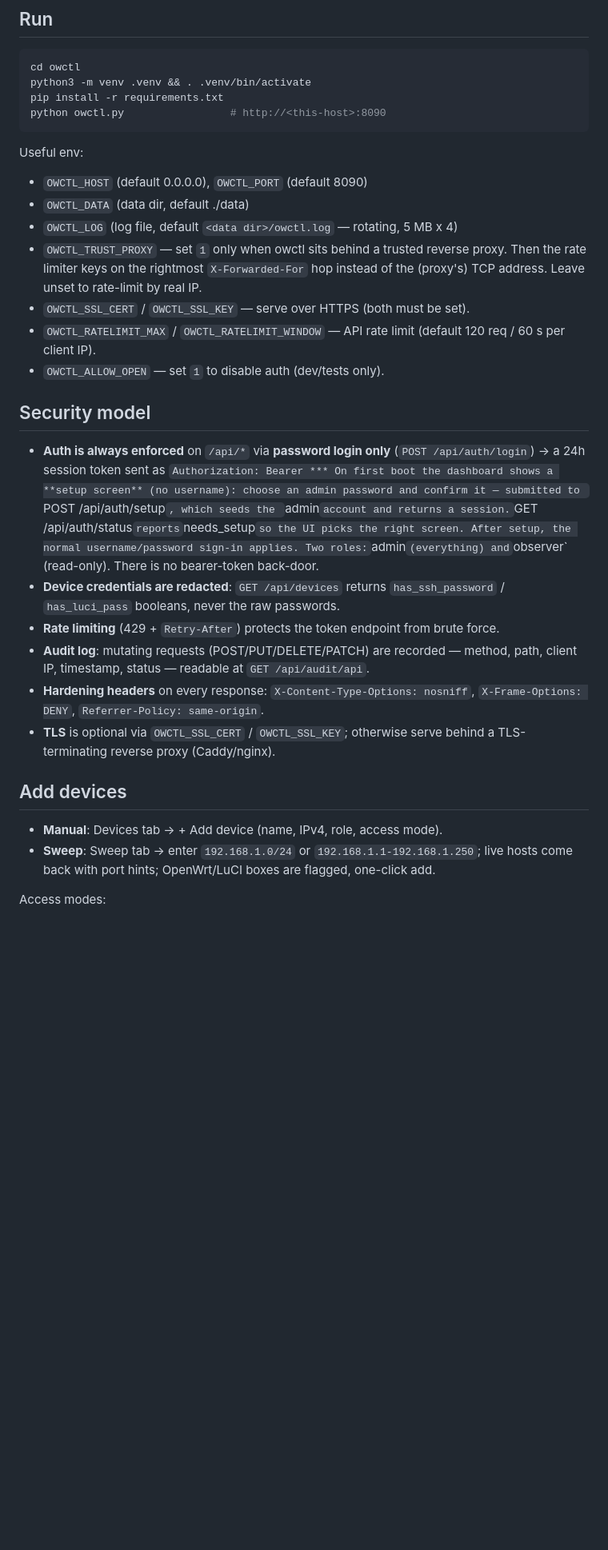
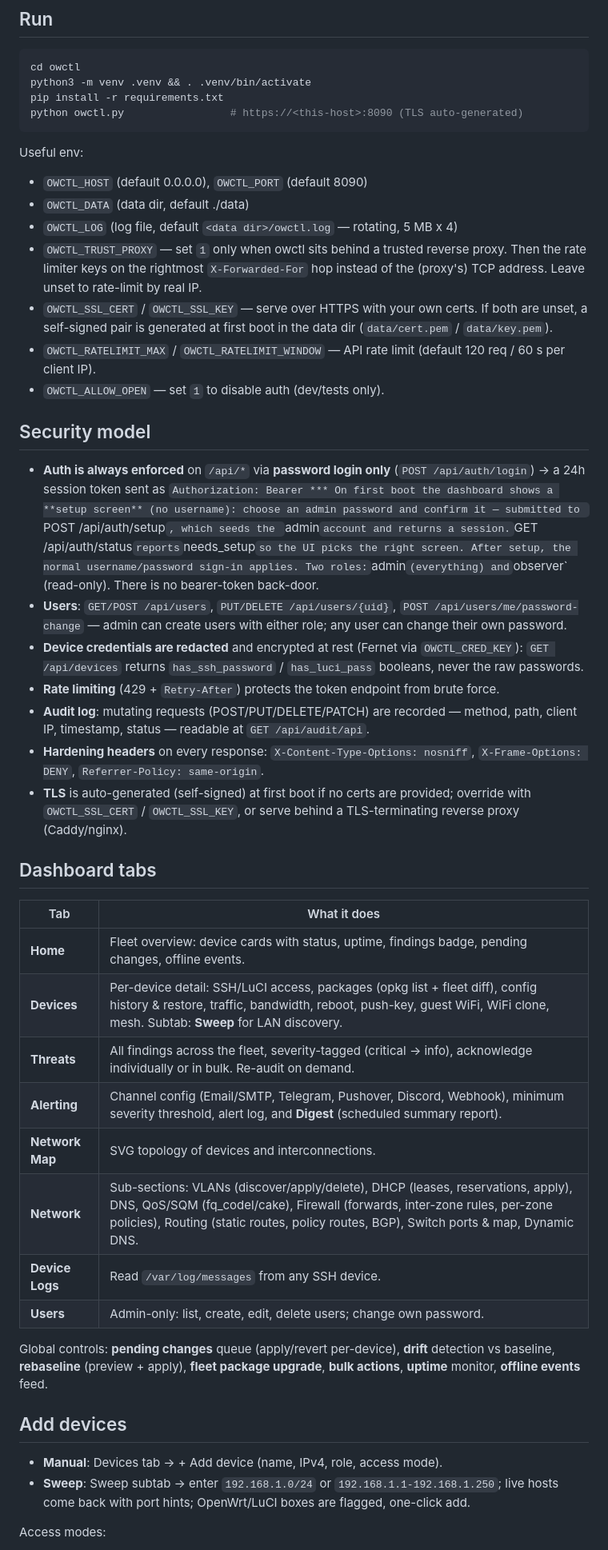
Before and after one commit to spidertje/owctl, a Markdown page: README.md, the part around one of its changes. Shown at 80% size. GitHub-like rendering; blank space fills up the shorter version.

````diff
--- a/README.md
+++ b/README.md
@@ -60,7 +60,7 @@ The philosophy is **one pane of glass, read by default, write with intent**:
 cd owctl
 python3 -m venv .venv && . .venv/bin/activate
 pip install -r requirements.txt
-python owctl.py                 # http://<this-host>:8090
+python owctl.py                 # https://<this-host>:8090 (TLS auto-generated)
 ```
 
 Useful env:
@@ -70,7 +70,9 @@ Useful env:
 - `OWCTL_TRUST_PROXY` — set `1` only when owctl sits behind a trusted reverse
   proxy. Then the rate limiter keys on the rightmost `X-Forwarded-For` hop
   instead of the (proxy's) TCP address. Leave unset to rate-limit by real IP.
-- `OWCTL_SSL_CERT` / `OWCTL_SSL_KEY` — serve over HTTPS (both must be set).
+- `OWCTL_SSL_CERT` / `OWCTL_SSL_KEY` — serve over HTTPS with your own certs.
+  If both are unset, a self-signed pair is generated at first boot in the data
+  dir (`data/cert.pem` / `data/key.pem`).
 - `OWCTL_RATELIMIT_MAX` / `OWCTL_RATELIMIT_WINDOW` — API rate limit
   (default 120 req / 60 s per client IP).
 - `OWCTL_ALLOW_OPEN` — set `1` to disable auth (dev/tests only).
@@ -84,22 +86,45 @@ Useful env:
   submitted to `POST /api/auth/setup`, which seeds the `admin` account and
   returns a session. `GET /api/auth/status` reports `needs_setup` so the UI
   picks the right screen. After setup, the normal username/password sign-in
-  applies. Two roles: `admin` (everything) and `observer` (read-only). There is
-  no bearer-token back-door.
-- **Device credentials are redacted**: `GET /api/devices` returns
-  `has_ssh_password` / `has_luci_pass` booleans, never the raw passwords.
+  applies. Two roles: `admin` (everything) and `observer` (read-only).
+  There is no bearer-token back-door.
+- **Users**: `GET/POST /api/users`, `PUT/DELETE /api/users/{uid}`,
+  `POST /api/users/me/password-change` — admin can create users with
+  either role; any user can change their own password.
+- **Device credentials are redacted** and encrypted at rest (Fernet via
+  `OWCTL_CRED_KEY`): `GET /api/devices` returns `has_ssh_password` /
+  `has_luci_pass` booleans, never the raw passwords.
 - **Rate limiting** (429 + `Retry-After`) protects the token endpoint from brute force.
 - **Audit log**: mutating requests (POST/PUT/DELETE/PATCH) are recorded —
   method, path, client IP, timestamp, status — readable at `GET /api/audit/api`.
 - **Hardening headers** on every response: `X-Content-Type-Options: nosniff`,
   `X-Frame-Options: DENY`, `Referrer-Policy: same-origin`.
-- **TLS** is optional via `OWCTL_SSL_CERT` / `OWCTL_SSL_KEY`; otherwise serve
+- **TLS** is auto-generated (self-signed) at first boot if no certs are
+  provided; override with `OWCTL_SSL_CERT` / `OWCTL_SSL_KEY`, or serve
   behind a TLS-terminating reverse proxy (Caddy/nginx).
+
+## Dashboard tabs
+
+| Tab | What it does |
+|---|---|
+| **Home** | Fleet overview: device cards with status, uptime, findings badge, pending changes, offline events. |
+| **Devices** | Per-device detail: SSH/LuCI access, packages (opkg list + fleet diff), config history & restore, traffic, bandwidth, reboot, push-key, guest WiFi, WiFi clone, mesh. Subtab: **Sweep** for LAN discovery. |
+| **Threats** | All findings across the fleet, severity-tagged (critical → info), acknowledge individually or in bulk. Re-audit on demand. |
+| **Alerting** | Channel config (Email/SMTP, Telegram, Pushover, Discord, Webhook), minimum severity threshold, alert log, and **Digest** (scheduled summary report). |
+| **Network Map** | SVG topology of devices and interconnections. |
+| **Network** | Sub-sections: VLANs (discover/apply/delete), DHCP (leases, reservations, apply), DNS, QoS/SQM (fq_codel/cake), Firewall (forwards, inter-zone rules, per-zone policies), Routing (static routes, policy routes, BGP), Switch ports & map, Dynamic DNS. |
+| **Device Logs** | Read `/var/log/messages` from any SSH device. |
+| **Users** | Admin-only: list, create, edit, delete users; change own password. |
+
+Global controls: **pending changes** queue (apply/revert per-device),
+**drift** detection vs baseline, **rebaseline** (preview + apply),
+**fleet package upgrade**, **bulk actions**, **uptime** monitor,
+**offline events** feed.
 
 ## Add devices
 
 - **Manual**: Devices tab → + Add device (name, IPv4, role, access mode).
-- **Sweep**: Sweep tab → enter `192.168.1.0/24` or `192.168.1.1-192.168.1.250`;
+- **Sweep**: Sweep subtab → enter `192.168.1.0/24` or `192.168.1.1-192.168.1.250`;
   live hosts come back with port hints; OpenWrt/LuCI boxes are flagged, one-click add.
 
 Access modes:
````
Also changed, not shown: other parts of README.md (+50 -23 lines), docs/screenshot-alerts.png, docs/screenshot-firewall.png (deleted), docs/screenshot-map.png, docs/screenshot-net.png, docs/screenshot-threats.png, docs/screenshot.png.
